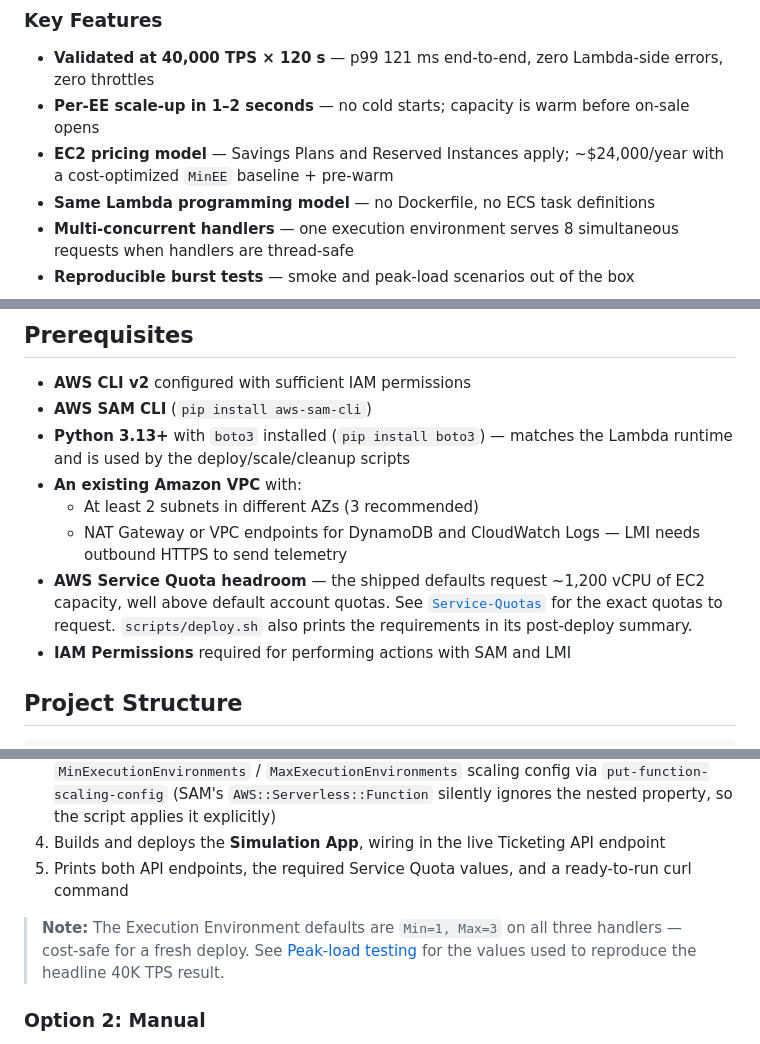
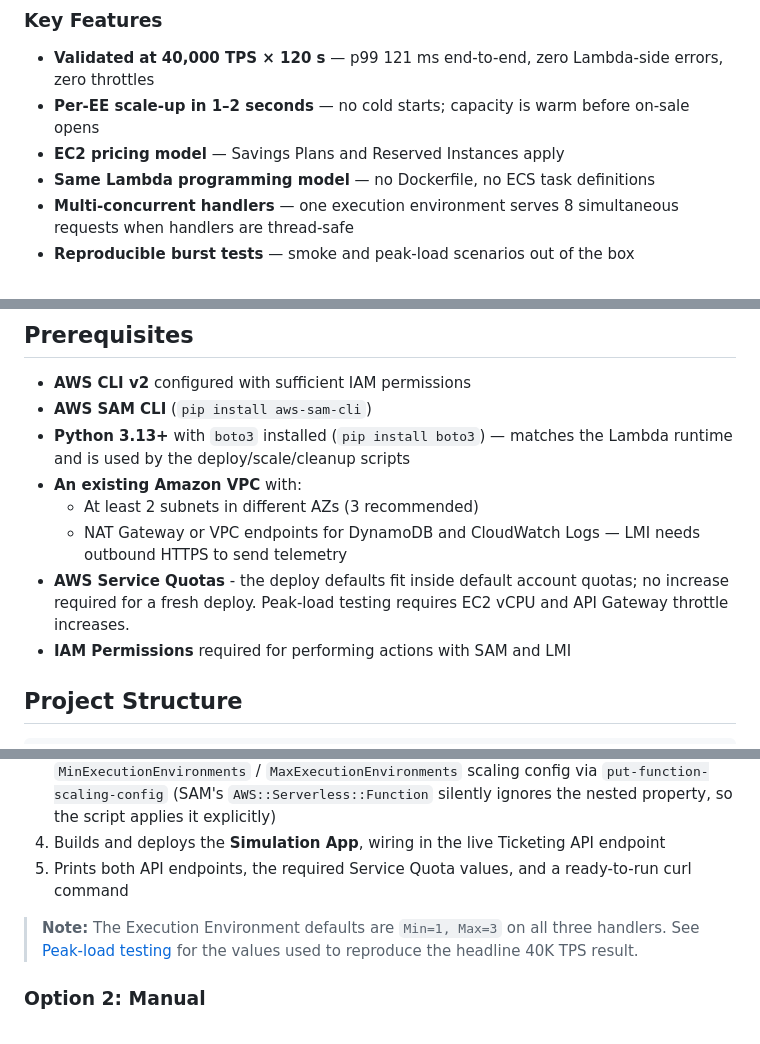
Before and after one commit to aws-samples/sample-aws-lambda-managed-instances-large-transactions-volume, a Markdown page: README.md, 3 parts joined by grey strips. Rendered like a GitHub page.

```diff
--- a/README.md
+++ b/README.md
@@ -18,7 +18,7 @@ A spike-tolerant ticketing system that stays warm through the on-sale moment and
 
 - **Validated at 40,000 TPS × 120 s** — p99 121 ms end-to-end, zero Lambda-side errors, zero throttles
 - **Per-EE scale-up in 1–2 seconds** — no cold starts; capacity is warm before on-sale opens
-- **EC2 pricing model** — Savings Plans and Reserved Instances apply; ~$24,000/year with a cost-optimized `MinEE` baseline + pre-warm
+- **EC2 pricing model** — Savings Plans and Reserved Instances apply
 - **Same Lambda programming model** — no Dockerfile, no ECS task definitions
 - **Multi-concurrent handlers** — one execution environment serves 8 simultaneous requests when handlers are thread-safe
 - **Reproducible burst tests** — smoke and peak-load scenarios out of the box
@@ -41,7 +41,7 @@ Deep dives:
 - **An existing Amazon VPC** with:
   - At least 2 subnets in different AZs (3 recommended)
   - NAT Gateway or VPC endpoints for DynamoDB and CloudWatch Logs — LMI needs outbound HTTPS to send telemetry
-- **AWS Service Quota headroom** — the shipped defaults request ~1,200 vCPU of EC2 capacity, well above default account quotas. See [`Service-Quotas`](docs/deployment-topology.md#service-quotas) for the exact quotas to request. `scripts/deploy.sh` also prints the requirements in its post-deploy summary.
+- **AWS Service Quotas** - the deploy defaults fit inside default account quotas; no increase required for a fresh deploy. Peak-load testing requires EC2 vCPU and API Gateway throttle increases.
 - **IAM Permissions** required for performing actions with SAM and LMI
 
 ## Project Structure
@@ -97,7 +97,7 @@ This script:
 4. Builds and deploys the **Simulation App**, wiring in the live Ticketing API endpoint
 5. Prints both API endpoints, the required Service Quota values, and a ready-to-run curl command
 
-> **Note:** The Execution Environment defaults are `Min=1, Max=3` on all three handlers — cost-safe for a fresh deploy. See [Peak-load testing](#peak-load-testing) for the values used to reproduce the headline 40K TPS result.
+> **Note:** The Execution Environment defaults are `Min=1, Max=3` on all three handlers. See [Peak-load testing](#peak-load-testing) for the values used to reproduce the headline 40K TPS result.
 
 ### Option 2: Manual
 
```
